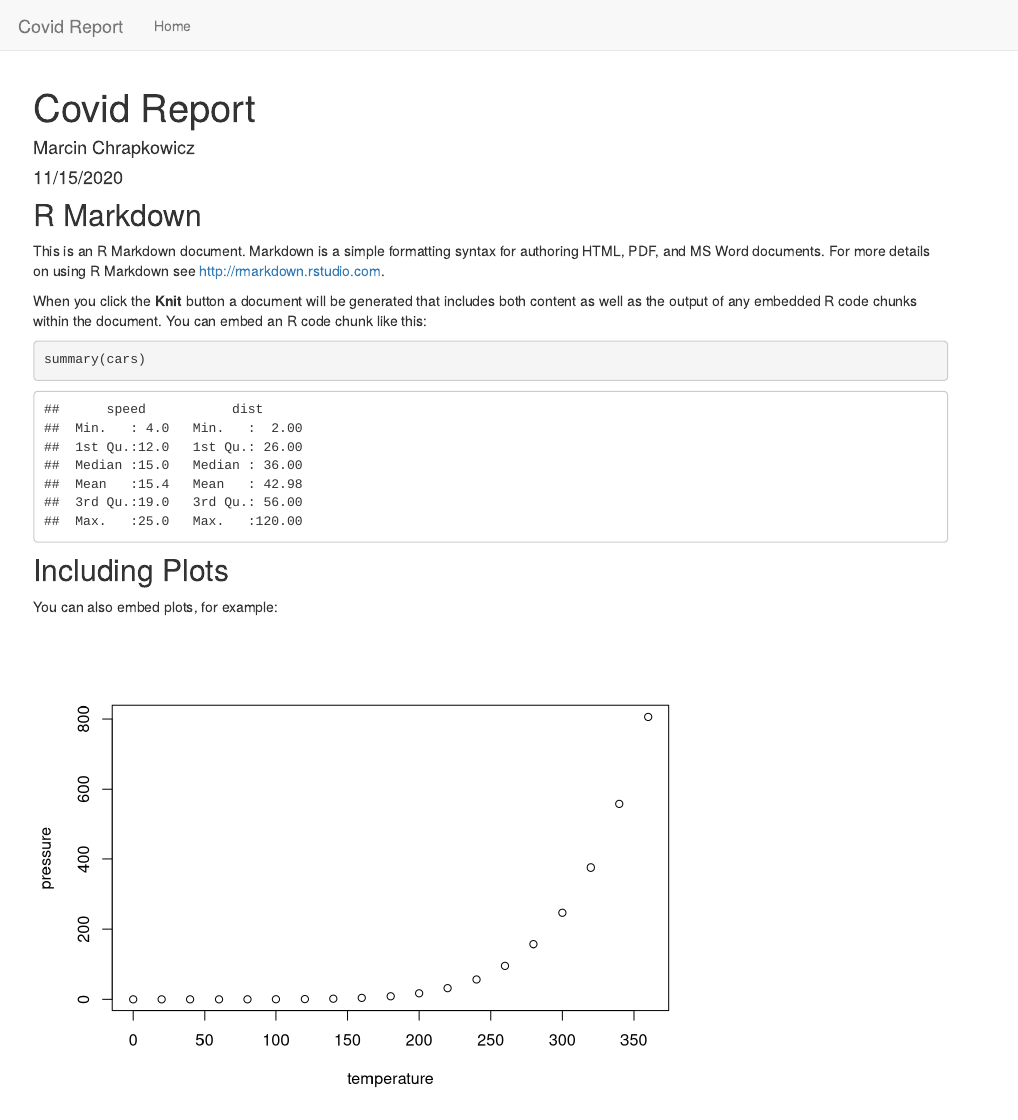
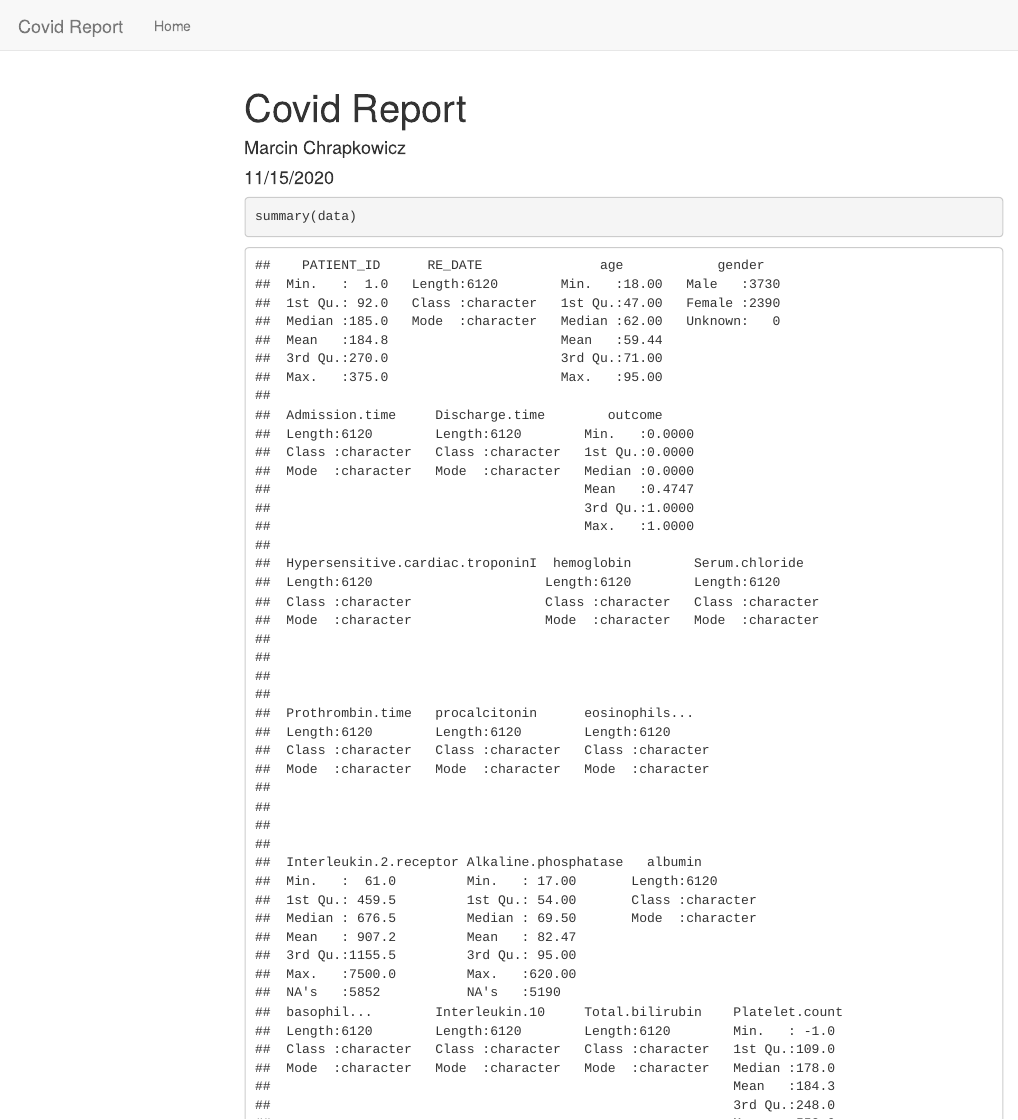
Before and after one commit to Chrrapek/CovidReport, an R Markdown document (covid_report.Rmd): the page in a window 1100 px wide, from its top. Rendered offline with R 4.5, knitr and Pandoc, with nearby package versions; menus at the side of the page are left out.

Commit message:
gender mutations

````diff
--- a/covid_report.Rmd
+++ b/covid_report.Rmd
@@ -7,4 +7,5 @@ knit: (function(input_file, encoding) {
  output_file=file.path(dirname(input_file), out_dir, 'index.html'))})
 author: "Marcin Chrapkowicz"
 date: "11/15/2020"
-output: html_document
+output:
+  html_document:
@@ -14,14 +21,16 @@ output: html_document
 knitr::opts_chunk$set(echo = TRUE)
 ```
 
-## R Markdown
-
-This is an R Markdown document. Markdown is a simple formatting syntax for authoring HTML, PDF, and MS Word documents. For more details on using R Markdown see <http://rmarkdown.rstudio.com>.
-
-When you click the **Knit** button a document will be generated that includes both content as well as the output of any embedded R code chunks within the document. You can embed an R code chunk like this:
-
-```{r cars}
-summary(cars)
+```{r cache=TRUE, echo=FALSE}
+dirty_data <- read.csv("covid-data.csv", header = TRUE, sep=";")
+data <- dirty_data %>%
+  group_by(Admission.time) %>%
+  fill(PATIENT_ID) %>%
+  ungroup() %>%
+  mutate(gender = factor(gender,
+                         levels = c(1, 2, 0),
+                         labels = c("Male", "Female", "Unknown")))
 ```
 
-## Including Plots
+```{r}
+summary(data)
@@ -28,2 +39 @@ summary(cars)
 
-You can also embed plots, for example:
@@ -30,4 +47,3 @@ You can also embed plots, for example:
 
-```{r pressure, echo=FALSE}
-plot(pressure)
+formattable(gender_stats, align=c("c","c"))
 ```
````
Also changed, not shown: covid_report.Rmd (17 more changed lines), 1 other file.
